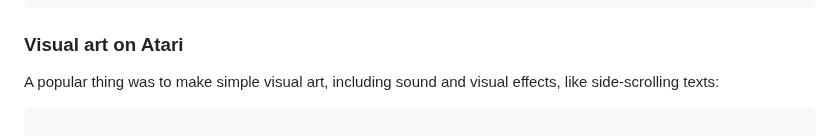
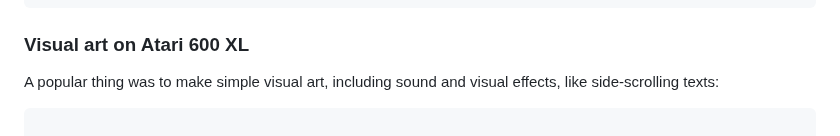
Before and after one commit to skirtapaieo/games-and-visual-art, a Markdown page: README.md, the part around the change. Drawn GitHub-style.

````diff
--- a/README.md
+++ b/README.md
@@ -119,7 +119,7 @@ REM Inventory data
 4000 REM 1
 ```
 
-### Visual art on Atari
+### Visual art on Atari 600 XL
 
 A popular thing was to make simple visual art, including sound and visual effects, like side-scrolling texts:
 
````
